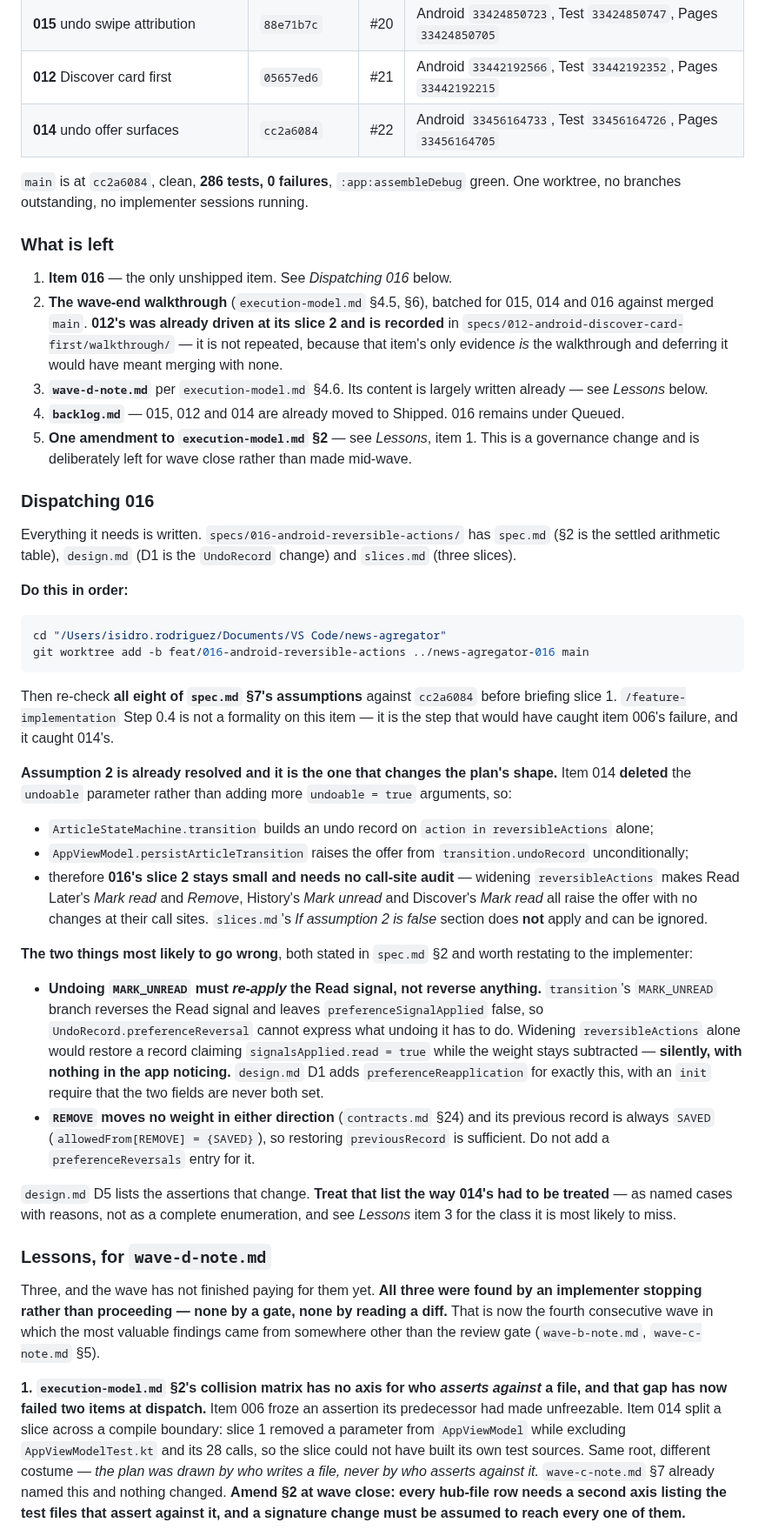
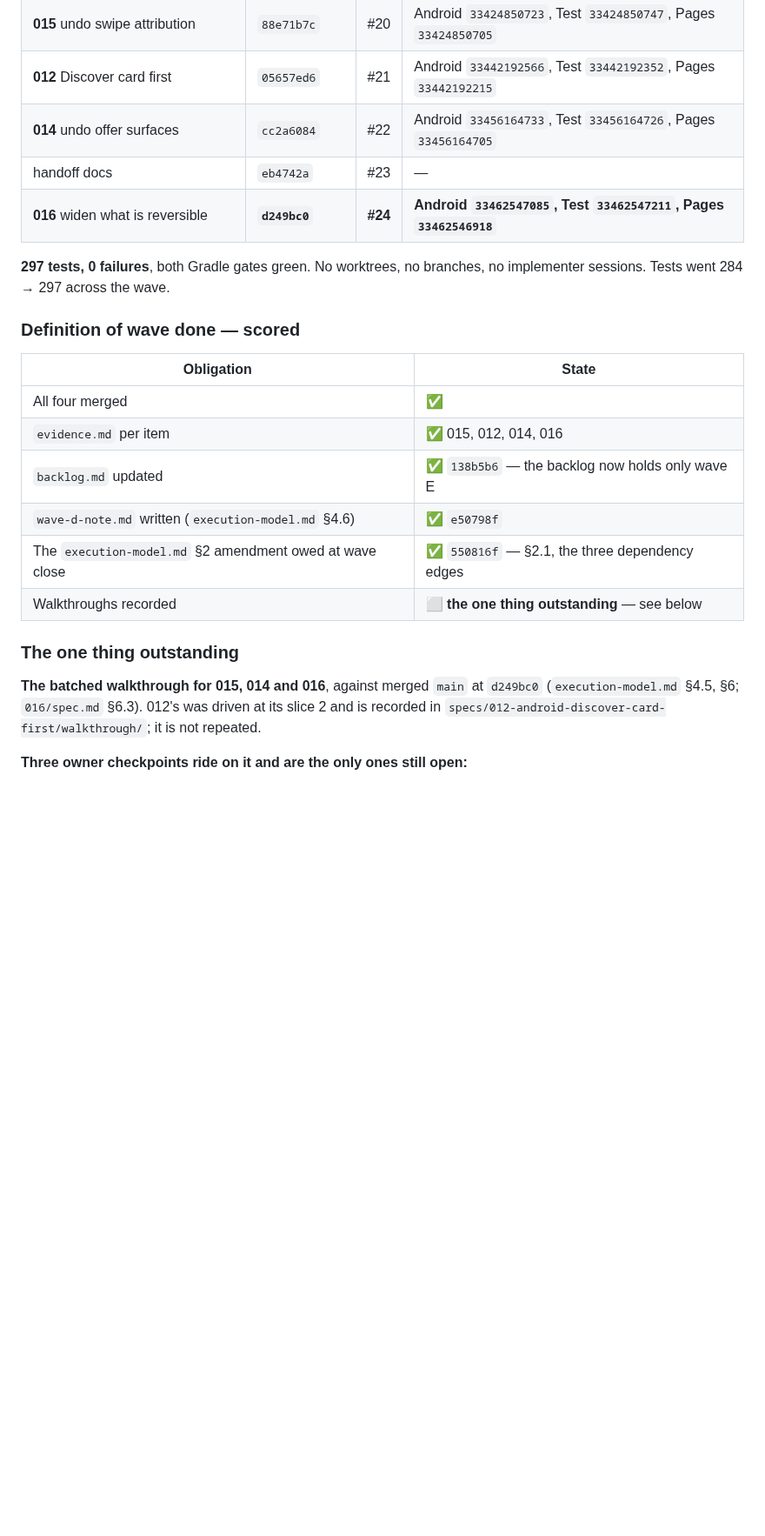
Before and after one commit to irodriguez-io/News-Agregator, a Markdown page: specs/waves/wave-d.md, the part around one of its changes. Shown at 87% size. Rendered like a GitHub page; blank space fills up the shorter version.

Commit message:
docs(spec): mark wave D closed in its brief
Replaces the rolling handoff block rather than appending to it, per
execution-model §7. Scores the definition of wave done: five of six
obligations met, the batched walkthrough for 015/014/016 the only one
outstanding, with the three owner checkpoints that ride on it.

Co-Authored-By: Claude Opus 5 (1M context) <noreply@anthropic.com>

````diff
--- a/specs/waves/wave-d.md
+++ b/specs/waves/wave-d.md
@@ -91,79 +90,28 @@ still subtracted. Silently. That is the exact place this brief predicted the ari
 | **015** undo swipe attribution | `88e71b7c` | #20 | Android `33424850723`, Test `33424850747`, Pages `33424850705` |
 | **012** Discover card first | `05657ed6` | #21 | Android `33442192566`, Test `33442192352`, Pages `33442192215` |
 | **014** undo offer surfaces | `cc2a6084` | #22 | Android `33456164733`, Test `33456164726`, Pages `33456164705` |
+| handoff docs | `eb4742a` | #23 | — |
+| **016** widen what is reversible | **`d249bc0`** | **#24** | **Android `33462547085`, Test `33462547211`, Pages `33462546918`** |
 
-`main` is at `cc2a6084`, clean, **286 tests, 0 failures**, `:app:assembleDebug` green. One worktree, no
-branches outstanding, no implementer sessions running.
+**297 tests, 0 failures**, both Gradle gates green. No worktrees, no branches, no implementer sessions.
+Tests went 284 → 297 across the wave.
 
-### What is left
+### Definition of wave done — scored
 
-1. **Item 016** — the only unshipped item. See *Dispatching 016* below.
-2. **The wave-end walkthrough** (`execution-model.md` §4.5, §6), batched for 015, 014 and 016 against
-   merged `main`. **012's was already driven at its slice 2 and is recorded** in
-   `specs/012-android-discover-card-first/walkthrough/` — it is not repeated, because that item's only
-   evidence *is* the walkthrough and deferring it would have meant merging with none.
-3. **`wave-d-note.md`** per `execution-model.md` §4.6. Its content is largely written already — see
-   *Lessons* below.
-4. **`backlog.md`** — 015, 012 and 014 are already moved to Shipped. 016 remains under Queued.
-5. **One amendment to `execution-model.md` §2** — see *Lessons*, item 1. This is a governance change and is
-   deliberately left for wave close rather than made mid-wave.
+| Obligation | State |
+|---|---|
+| All four merged | ✅ |
+| `evidence.md` per item | ✅ 015, 012, 014, 016 |
+| `backlog.md` updated | ✅ `138b5b6` — the backlog now holds only wave E |
+| `wave-d-note.md` written (`execution-model.md` §4.6) | ✅ `e50798f` |
+| The `execution-model.md` §2 amendment owed at wave close | ✅ `550816f` — §2.1, the three dependency edges |
+| Walkthroughs recorded | ⬜ **the one thing outstanding** — see below |
 
-### Dispatching 016
+### The one thing outstanding
 
-Everything it needs is written. `specs/016-android-reversible-actions/` has `spec.md` (§2 is the settled
-arithmetic table), `design.md` (D1 is the `UndoRecord` change) and `slices.md` (three slices).
+**The batched walkthrough for 015, 014 and 016**, against merged `main` at `d249bc0`
+(`execution-model.md` §4.5, §6; `016/spec.md` §6.3). 012's was driven at its slice 2 and is recorded in
+`specs/012-android-discover-card-first/walkthrough/`; it is not repeated.
 
-**Do this in order:**
+**Three owner checkpoints ride on it and are the only ones still open:**
 
-```sh
-cd "/Users/isidro.rodriguez/Documents/VS Code/news-agregator"
-git worktree add -b feat/016-android-reversible-actions ../news-agregator-016 main
-```
-
-Then re-check **all eight of `spec.md` §7's assumptions** against `cc2a6084` before briefing slice 1.
-`/feature-implementation` Step 0.4 is not a formality on this item — it is the step that would have caught
-item 006's failure, and it caught 014's.
-
-**Assumption 2 is already resolved and it is the one that changes the plan's shape.** Item 014 **deleted**
-the `undoable` parameter rather than adding more `undoable = true` arguments, so:
-
-- `ArticleStateMachine.transition` builds an undo record on `action in reversibleActions` alone;
-- `AppViewModel.persistArticleTransition` raises the offer from `transition.undoRecord` unconditionally;
-- therefore **016's slice 2 stays small and needs no call-site audit** — widening `reversibleActions` makes
-  Read Later's *Mark read* and *Remove*, History's *Mark unread* and Discover's *Mark read* all raise the
-  offer with no changes at their call sites. `slices.md`'s *If assumption 2 is false* section does **not**
-  apply and can be ignored.
-
-**The two things most likely to go wrong**, both stated in `spec.md` §2 and worth restating to the
-implementer:
-
-- **Undoing `MARK_UNREAD` must *re-apply* the Read signal, not reverse anything.** `transition`'s
-  `MARK_UNREAD` branch reverses the Read signal and leaves `preferenceSignalApplied` false, so
-  `UndoRecord.preferenceReversal` cannot express what undoing it has to do. Widening `reversibleActions`
-  alone would restore a record claiming `signalsApplied.read = true` while the weight stays subtracted —
-  **silently, with nothing in the app noticing.** `design.md` D1 adds `preferenceReapplication` for exactly
-  this, with an `init` require that the two fields are never both set.
-- **`REMOVE` moves no weight in either direction** (`contracts.md` §24) and its previous record is always
-  `SAVED` (`allowedFrom[REMOVE] = {SAVED}`), so restoring `previousRecord` is sufficient. Do not add a
-  `preferenceReversals` entry for it.
-
-`design.md` D5 lists the assertions that change. **Treat that list the way 014's had to be treated** — as
-named cases with reasons, not as a complete enumeration, and see *Lessons* item 3 for the class it is most
-likely to miss.
-
-### Lessons, for `wave-d-note.md`
-
-Three, and the wave has not finished paying for them yet. **All three were found by an implementer
-stopping rather than proceeding — none by a gate, none by reading a diff.** That is now the fourth
-consecutive wave in which the most valuable findings came from somewhere other than the review gate
-(`wave-b-note.md`, `wave-c-note.md` §5).
-
-**1. `execution-model.md` §2's collision matrix has no axis for who *asserts against* a file, and that gap
-has now failed two items at dispatch.** Item 006 froze an assertion its predecessor had made unfreezable.
-Item 014 split a slice across a compile boundary: slice 1 removed a parameter from `AppViewModel` while
-excluding `AppViewModelTest.kt` and its 28 calls, so the slice could not have built its own test sources.
-Same root, different costume — *the plan was drawn by who writes a file, never by who asserts against it.*
-`wave-c-note.md` §7 already named this and nothing changed. **Amend §2 at wave close: every hub-file row
-needs a second axis listing the test files that assert against it, and a signature change must be assumed
-to reach every one of them.**
-
````
Also changed, not shown: other parts of specs/waves/wave-d.md (+24 -33 lines).
